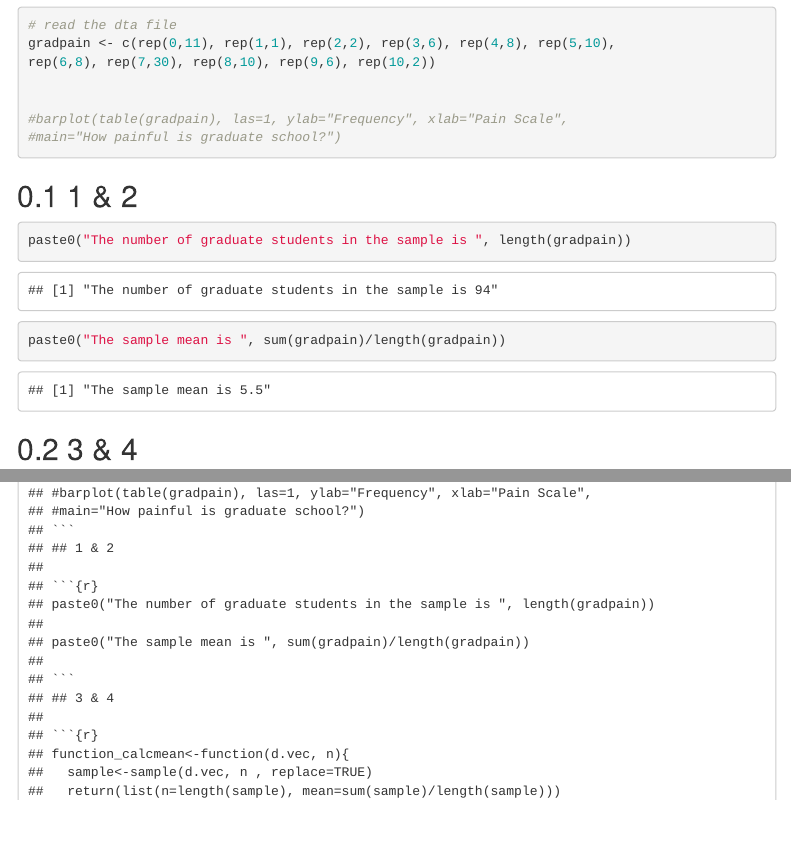
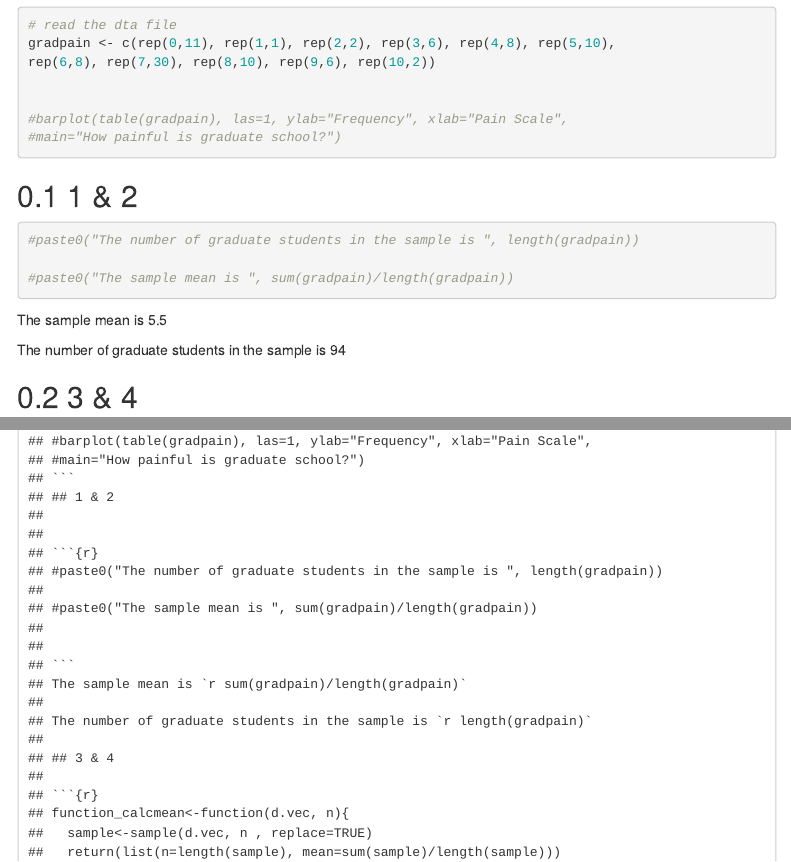
Before and after one commit to ellieterry/csde502_winter_2021_elliet85, an R Markdown document (elliet85_HW4.Rmd): the page in a window 1100 px wide, from 120 px down, and a second part further down, joined at a grey line. Rendered offline with R 4.5, knitr and Pandoc, with nearby package versions; some code elsewhere in the file could not run offline; menus at the side of the page are left out.

Commit message:
Changed from using paste0 to using in line code (`r somecode`)

````diff
--- a/elliet85_HW4.Rmd
+++ b/elliet85_HW4.Rmd
@@ -39,12 +39,18 @@ rep(6,8), rep(7,30), rep(8,10), rep(9,6), rep(10,2))
 ```
 ## 1 & 2
 
+
 ```{r}
-paste0("The number of graduate students in the sample is ", length(gradpain))
+#paste0("The number of graduate students in the sample is ", length(gradpain))
 
-paste0("The sample mean is ", sum(gradpain)/length(gradpain))
+#paste0("The sample mean is ", sum(gradpain)/length(gradpain))
+
 
 ```
+The sample mean is `r sum(gradpain)/length(gradpain)`
+
+The number of graduate students in the sample is `r length(gradpain)`
+
 ## 3 & 4
 
 ```{r}
````
